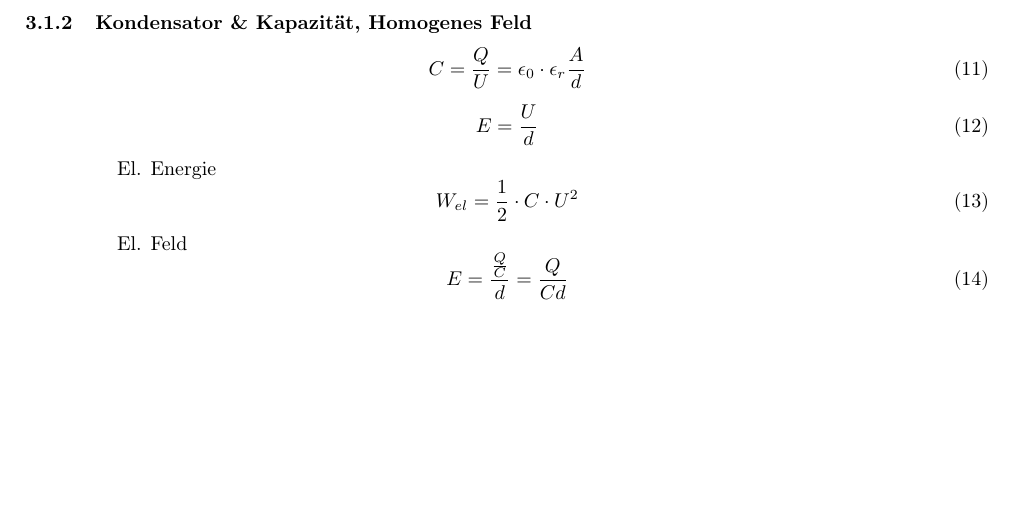
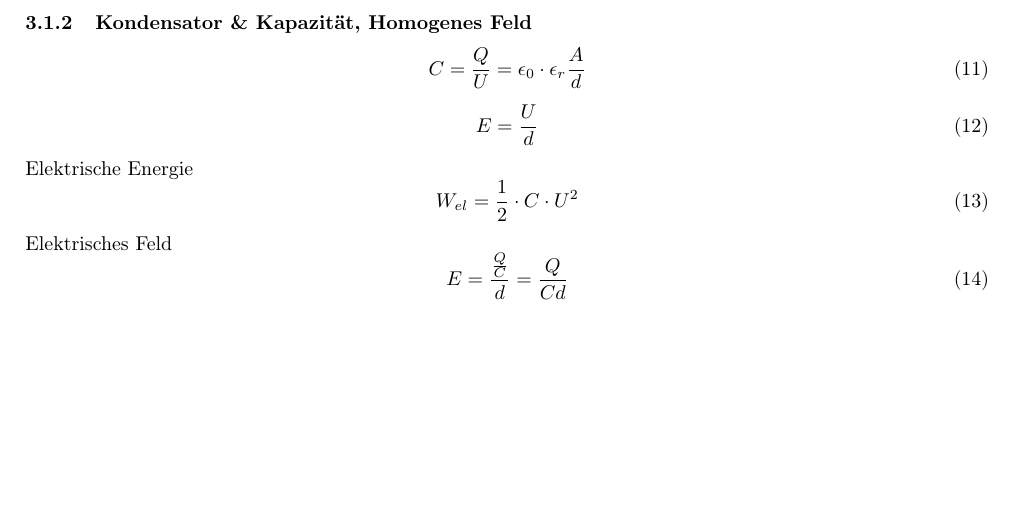
Before and after one commit to StUErmkeks/Phyisk_Formel_Sammlung, a LaTeX document (Physik-Formeln-Vorlage.tex): part of page 5 of 5, cut so that both start at the same text. Compiled offline with pdfLaTeX.

Commit message:
einrückung entfernt

```diff
--- a/Physik-Formeln-Vorlage.tex
+++ b/Physik-Formeln-Vorlage.tex
@@ -241,17 +241,14 @@
 					\begin{equation}
 						E = \frac{U}{d}
 					\end{equation}
-					\hspace{15mm} El. Energie
+					Elektrische Energie
 					\begin{equation}
 						W_{el} = \frac{1}{2} \cdot C \cdot U^2
 					\end{equation}
-					\hspace{15mm} El. Feld
+					Elektrisches Feld
 					\begin{equation}
 						E = \frac{\frac{Q}{C}}{d} = \frac{Q}{Cd}
 					\end{equation}
 
-
-
-
     \end{spacing}
 \end{document}
```
